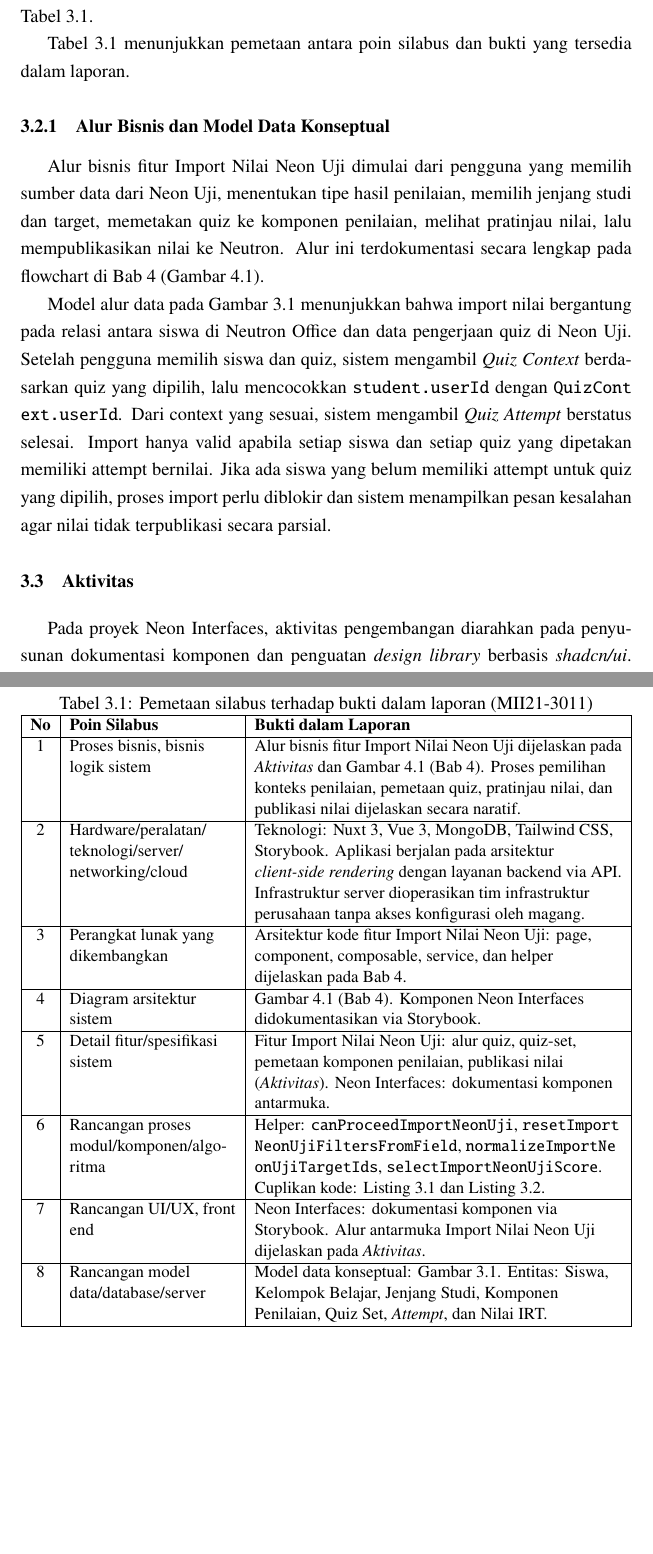
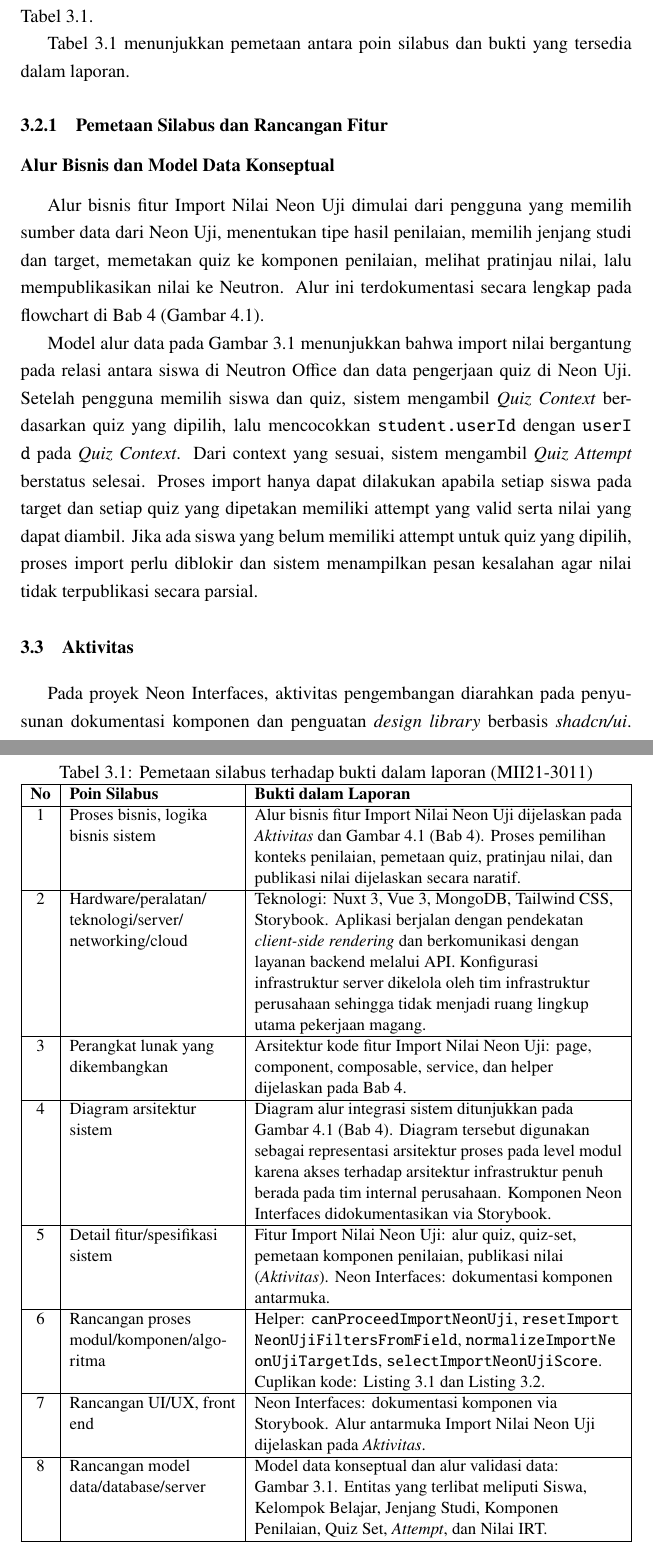
Before and after one commit to Andhiki/intern-at-vortex-report, a LaTeX document (intern-report.tex, which reads src/chapters/bab_3_pengembangan_fitur_dan_modul_proyek.tex): two parts of pages 17 and 18 of 54 before the commit and two parts of pages 17 and 18 of 55 after it, joined at a grey line, cut so that both start at the same text, the shorter picture padded with empty space. Compiled offline with pdfLaTeX.

Commit message:
fix: perbaikan typo LaTeX, struktur subbab, dan redaksi laporan
- Perbaiki 18 kemunculan tab+extit menjadi \textit{} di Bab 4
- Perbaiki redaksi Tabel 3.1 poin 4: klaim diagram arsitektur menjadi diagram alur integrasi
- Perbaiki redaksi Tabel 3.1 poin 8: model data konseptual dan alur validasi data
- Restrukturisasi subbab: subsection Pemetaan Silabus dan Rancangan Fitur, subsubsection Alur Bisnis dan Model Data Konseptual
- Perbaiki QuizContext.userId menjadi userId pada Quiz Context
- Perbaiki istilah: bisnis logik → logika bisnis, client-side rendering, infrastruktur, import hanya valid, Block import → Blokir import

```diff
--- a/src/chapters/bab_3_pengembangan_fitur_dan_modul_proyek.tex
+++ b/src/chapters/bab_3_pengembangan_fitur_dan_modul_proyek.tex
@@ -40,13 +40,13 @@
 		\hline
 		\textbf{No} & \textbf{Poin Silabus} & \textbf{Bukti dalam Laporan} \\
 		\hline
-		1 & Proses bisnis, bisnis logik sistem & Alur bisnis fitur Import Nilai Neon Uji dijelaskan pada \emph{Aktivitas} dan Gambar~\ref{fig:flowchart_integrasi_neon_uji} (Bab~\ref{chap:pengujian}). Proses pemilihan konteks penilaian, pemetaan quiz, pratinjau nilai, dan publikasi nilai dijelaskan secara naratif. \\
+		1 & Proses bisnis, logika bisnis sistem & Alur bisnis fitur Import Nilai Neon Uji dijelaskan pada \emph{Aktivitas} dan Gambar~\ref{fig:flowchart_integrasi_neon_uji} (Bab~\ref{chap:pengujian}). Proses pemilihan konteks penilaian, pemetaan quiz, pratinjau nilai, dan publikasi nilai dijelaskan secara naratif. \\
 		\hline
-		2 & Hardware\slash peralatan\slash teknologi\slash server\slash networking\slash cloud & Teknologi: Nuxt~3, Vue~3, MongoDB, Tailwind CSS, Storybook. Aplikasi berjalan pada arsitektur \textit{client-side rendering} dengan layanan backend via API. Infrastruktur server dioperasikan tim infrastruktur perusahaan tanpa akses konfigurasi oleh magang. \\
+		2 & Hardware\slash peralatan\slash teknologi\slash server\slash networking\slash cloud & Teknologi: Nuxt~3, Vue~3, MongoDB, Tailwind CSS, Storybook. Aplikasi berjalan dengan pendekatan \textit{client-side rendering} dan berkomunikasi dengan layanan backend melalui API. Konfigurasi infrastruktur server dikelola oleh tim infrastruktur perusahaan sehingga tidak menjadi ruang lingkup utama pekerjaan magang. \\
 		\hline
 		3 & Perangkat lunak yang dikembangkan & Arsitektur kode fitur Import Nilai Neon Uji: page, component, composable, service, dan helper dijelaskan pada Bab~\ref{chap:pengujian}. \\
 		\hline
-		4 & Diagram arsitektur sistem & Gambar~\ref{fig:flowchart_integrasi_neon_uji} (Bab~\ref{chap:pengujian}). Komponen Neon Interfaces didokumentasikan via Storybook. \\
+		4 & Diagram arsitektur sistem & Diagram alur integrasi sistem ditunjukkan pada Gambar~\ref{fig:flowchart_integrasi_neon_uji} (Bab~\ref{chap:pengujian}). Diagram tersebut digunakan sebagai representasi arsitektur proses pada level modul karena akses terhadap arsitektur infrastruktur penuh berada pada tim internal perusahaan. Komponen Neon Interfaces didokumentasikan via Storybook. \\
 		\hline
 		5 & Detail fitur\slash spesifikasi sistem & Fitur Import Nilai Neon Uji: alur quiz, quiz-set, pemetaan komponen penilaian, publikasi nilai (\emph{Aktivitas}). Neon Interfaces: dokumentasi komponen antarmuka. \\
 		\hline
@@ -54,15 +54,16 @@
 		\hline
 		7 & Rancangan UI\slash UX, front end & Neon Interfaces: dokumentasi komponen via Storybook. Alur antarmuka Import Nilai Neon Uji dijelaskan pada \emph{Aktivitas}. \\
 		\hline
-		8 & Rancangan model data\slash database\slash server & Model data konseptual: Gambar~\ref{fig:model_data_import_neon_uji}. Entitas: Siswa, Kelompok Belajar, Jenjang Studi, Komponen Penilaian, Quiz Set, \textit{Attempt}, dan Nilai IRT. \\
+		8 & Rancangan model data\slash database\slash server & Model data konseptual dan alur validasi data: Gambar~\ref{fig:model_data_import_neon_uji}. Entitas yang terlibat meliputi Siswa, Kelompok Belajar, Jenjang Studi, Komponen Penilaian, Quiz Set, \textit{Attempt}, dan Nilai IRT. \\
 		\hline
 	\end{tabularx}
 \end{table}
 
-\subsection{Alur Bisnis dan Model Data Konseptual}
+\subsection{Pemetaan Silabus dan Rancangan Fitur}
+\subsubsection{Alur Bisnis dan Model Data Konseptual}
 Alur bisnis fitur Import Nilai Neon Uji dimulai dari pengguna yang memilih sumber data dari Neon Uji, menentukan tipe hasil penilaian, memilih jenjang studi dan target, memetakan quiz ke komponen penilaian, melihat pratinjau nilai, lalu mempublikasikan nilai ke Neutron. Alur ini terdokumentasi secara lengkap pada flowchart di Bab~\ref{chap:pengujian} (Gambar~\ref{fig:flowchart_integrasi_neon_uji}).
 
-Model alur data pada Gambar~\ref{fig:model_data_import_neon_uji} menunjukkan bahwa import nilai bergantung pada relasi antara siswa di Neutron Office dan data pengerjaan quiz di Neon Uji. Setelah pengguna memilih siswa dan quiz, sistem mengambil \textit{Quiz Context} berdasarkan quiz yang dipilih, lalu mencocokkan \code{student.userId} dengan \code{QuizContext.userId}. Dari context yang sesuai, sistem mengambil \textit{Quiz Attempt} berstatus selesai. Import hanya valid apabila setiap siswa dan setiap quiz yang dipetakan memiliki attempt bernilai. Jika ada siswa yang belum memiliki attempt untuk quiz yang dipilih, proses import perlu diblokir dan sistem menampilkan pesan kesalahan agar nilai tidak terpublikasi secara parsial.
+Model alur data pada Gambar~\ref{fig:model_data_import_neon_uji} menunjukkan bahwa import nilai bergantung pada relasi antara siswa di Neutron Office dan data pengerjaan quiz di Neon Uji. Setelah pengguna memilih siswa dan quiz, sistem mengambil \textit{Quiz Context} berdasarkan quiz yang dipilih, lalu mencocokkan \code{student.userId} dengan \code{userId} pada \textit{Quiz Context}. Dari context yang sesuai, sistem mengambil \textit{Quiz Attempt} berstatus selesai. Proses import hanya dapat dilakukan apabila setiap siswa pada target dan setiap quiz yang dipetakan memiliki attempt yang valid serta nilai yang dapat diambil. Jika ada siswa yang belum memiliki attempt untuk quiz yang dipilih, proses import perlu diblokir dan sistem menampilkan pesan kesalahan agar nilai tidak terpublikasi secara parsial.
 
 \begin{figure}[htbp]
 	\centering
```
Also changed, not shown: src/chapters/bab_4_pengujian_unit_dan_modul_proyek.tex (+9 -9 lines), src/chapters/bab_3_pengembangan_fitur_dan_modul_proyek.tex (6 more changed lines).
